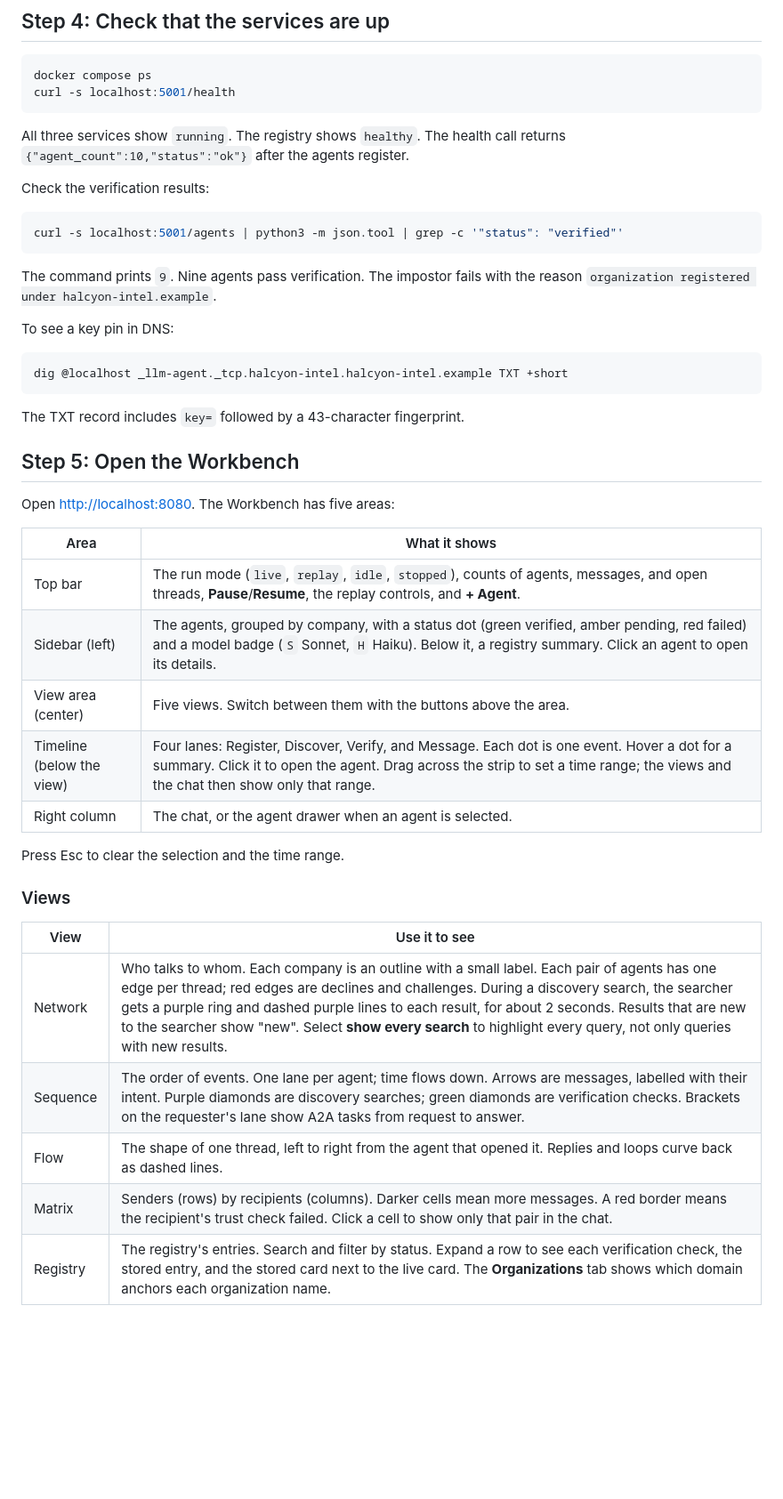
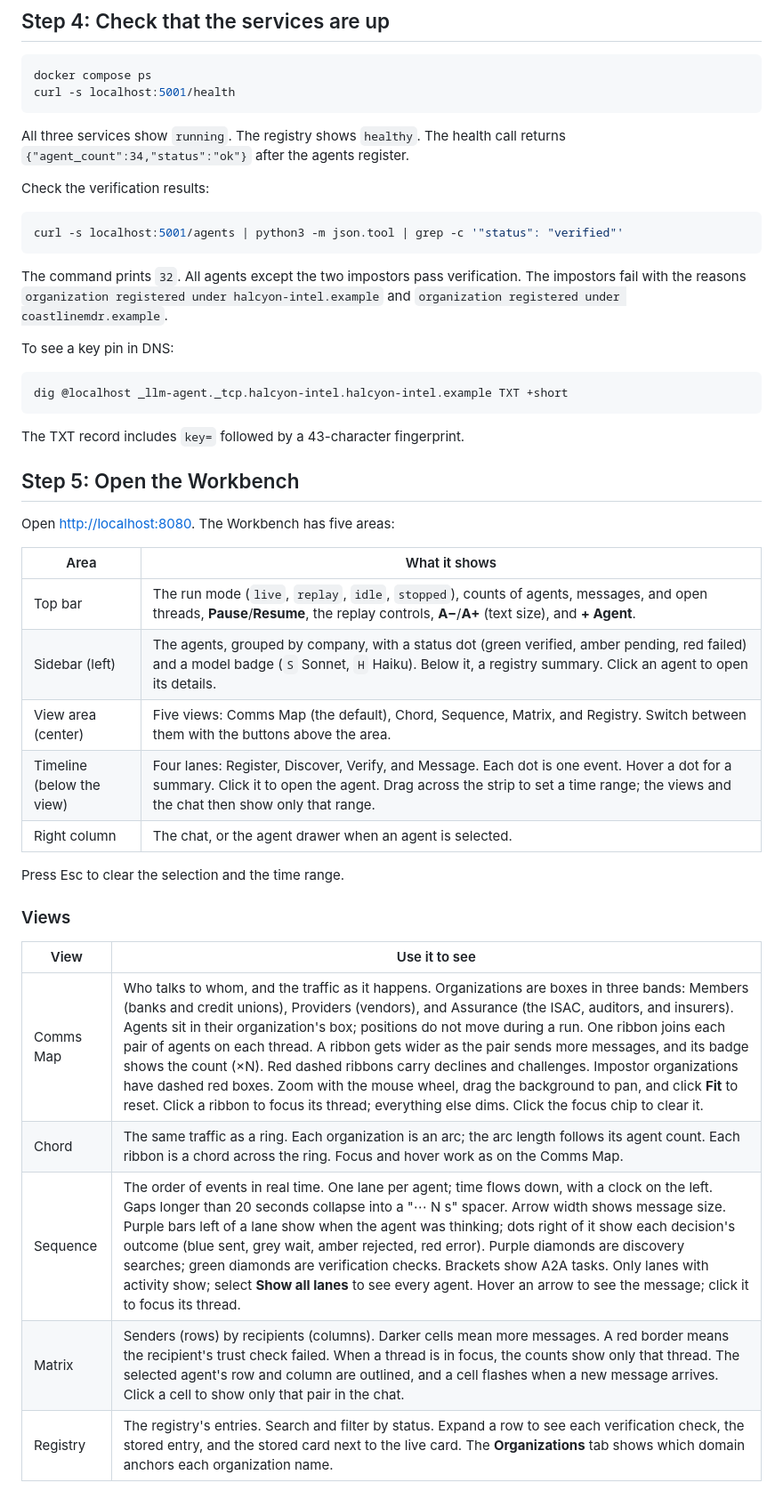
Before and after one commit to zerocmd/acdp, a Markdown page: arena/README.md, the part around one of its changes. Shown at 89% size. Drawn GitHub-style; blank space fills up the shorter version.

````diff
--- a/arena/README.md
+++ b/arena/README.md
@@ -58,7 +59,7 @@ docker compose ps
 curl -s localhost:5001/health
 ```
 
-All three services show `running`. The registry shows `healthy`. The health call returns `{"agent_count":10,"status":"ok"}` after the agents register.
+All three services show `running`. The registry shows `healthy`. The health call returns `{"agent_count":34,"status":"ok"}` after the agents register.
 
 Check the verification results:
 
@@ -66,7 +67,7 @@ Check the verification results:
 curl -s localhost:5001/agents | python3 -m json.tool | grep -c '"status": "verified"'
 ```
 
-The command prints `9`. Nine agents pass verification. The impostor fails with the reason `organization registered under halcyon-intel.example`.
+The command prints `32`. All agents except the two impostors pass verification. The impostors fail with the reasons `organization registered under halcyon-intel.example` and `organization registered under coastlinemdr.example`.
 
 To see a key pin in DNS:
 
@@ -82,9 +83,9 @@ Open <http://localhost:8080>. The Workbench has five areas:
 
 | Area | What it shows |
 | --- | --- |
-| Top bar | The run mode (`live`, `replay`, `idle`, `stopped`), counts of agents, messages, and open threads, **Pause**/**Resume**, the replay controls, and **+ Agent**. |
+| Top bar | The run mode (`live`, `replay`, `idle`, `stopped`), counts of agents, messages, and open threads, **Pause**/**Resume**, the replay controls, **A−**/**A+** (text size), and **+ Agent**. |
 | Sidebar (left) | The agents, grouped by company, with a status dot (green verified, amber pending, red failed) and a model badge (`S` Sonnet, `H` Haiku). Below it, a registry summary. Click an agent to open its details. |
-| View area (center) | Five views. Switch between them with the buttons above the area. |
+| View area (center) | Five views: Comms Map (the default), Chord, Sequence, Matrix, and Registry. Switch between them with the buttons above the area. |
 | Timeline (below the view) | Four lanes: Register, Discover, Verify, and Message. Each dot is one event. Hover a dot for a summary. Click it to open the agent. Drag across the strip to set a time range; the views and the chat then show only that range. |
 | Right column | The chat, or the agent drawer when an agent is selected. |
 
@@ -94,8 +95,8 @@ Press Esc to clear the selection and the time range.
 
 | View | Use it to see |
 | --- | --- |
-| Network | Who talks to whom. Each company is an outline with a small label. Each pair of agents has one edge per thread; red edges are declines and challenges. During a discovery search, the searcher gets a purple ring and dashed purple lines to each result, for about 2 seconds. Results that are new to the searcher show "new". Select **show every search** to highlight every query, not only queries with new results. |
-| Sequence | The order of events. One lane per agent; time flows down. Arrows are messages, labelled with their intent. Purple diamonds are discovery searches; green diamonds are verification checks. Brackets on the requester's lane show A2A tasks from request to answer. |
-| Flow | The shape of one thread, left to right from the agent that opened it. Replies and loops curve back as dashed lines. |
-| Matrix | Senders (rows) by recipients (columns). Darker cells mean more messages. A red border means the recipient's trust check failed. Click a cell to show only that pair in the chat. |
+| Comms Map | Who talks to whom, and the traffic as it happens. Organizations are boxes in three bands: Members (banks and credit unions), Providers (vendors), and Assurance (the ISAC, auditors, and insurers). Agents sit in their organization's box; positions do not move during a run. One ribbon joins each pair of agents on each thread. A ribbon gets wider as the pair sends more messages, and its badge shows the count (×N). Red dashed ribbons carry declines and challenges. Impostor organizations have dashed red boxes. Zoom with the mouse wheel, drag the background to pan, and click **Fit** to reset. Click a ribbon to focus its thread; everything else dims. Click the focus chip to clear it. |
+| Chord | The same traffic as a ring. Each organization is an arc; the arc length follows its agent count. Each ribbon is a chord across the ring. Focus and hover work as on the Comms Map. |
+| Sequence | The order of events in real time. One lane per agent; time flows down, with a clock on the left. Gaps longer than 20 seconds collapse into a "⋯ N s" spacer. Arrow width shows message size. Purple bars left of a lane show when the agent was thinking; dots right of it show each decision's outcome (blue sent, grey wait, amber rejected, red error). Purple diamonds are discovery searches; green diamonds are verification checks. Brackets show A2A tasks. Only lanes with activity show; select **Show all lanes** to see every agent. Hover an arrow to see the message; click it to focus its thread. |
+| Matrix | Senders (rows) by recipients (columns). Darker cells mean more messages. A red border means the recipient's trust check failed. When a thread is in focus, the counts show only that thread. The selected agent's row and column are outlined, and a cell flashes when a new message arrives. Click a cell to show only that pair in the chat. |
 | Registry | The registry's entries. Search and filter by status. Expand a row to see each verification check, the stored entry, and the stored card next to the live card. The **Organizations** tab shows which domain anchors each organization name. |
````
Also changed, not shown: other parts of arena/README.md (+43 -19 lines), README.md (+1 -1 lines).
